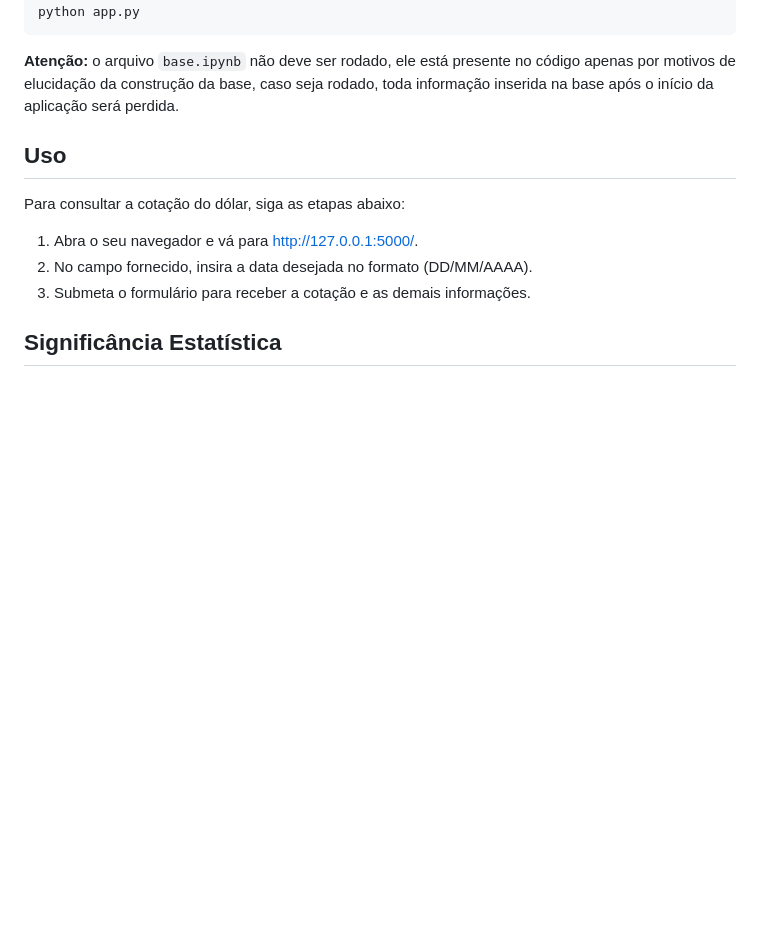
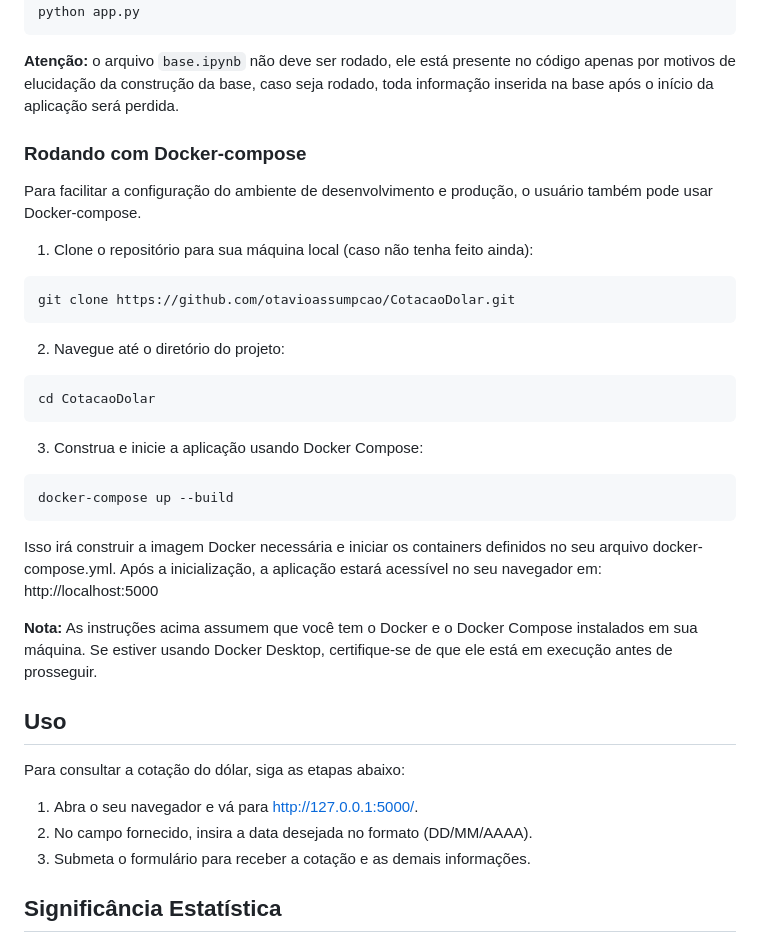
Before and after one commit to otavioassumpcao/CotacaoDolar, a Markdown page: README.md, the part around the change. Drawn GitHub-style; blank space fills up the shorter version.

````diff
--- a/README.md
+++ b/README.md
@@ -42,6 +42,28 @@ python app.py
 ```
 
 **Atenção:** o arquivo ```base.ipynb``` não deve ser rodado, ele está presente no código apenas por motivos de elucidação da construção da base, caso seja rodado, toda informação inserida na base após o início da aplicação será perdida.
+
+### Rodando com Docker-compose
+Para facilitar a configuração do ambiente de desenvolvimento e produção, o usuário também pode usar Docker-compose.
+
+1. Clone o repositório para sua máquina local (caso não tenha feito ainda):
+```bash
+git clone https://github.com/otavioassumpcao/CotacaoDolar.git
+```
+
+2. Navegue até o diretório do projeto:
+```bash
+cd CotacaoDolar
+```
+
+3. Construa e inicie a aplicação usando Docker Compose:
+```bash
+docker-compose up --build
+```
+Isso irá construir a imagem Docker necessária e iniciar os containers definidos no seu arquivo docker-compose.yml.
+Após a inicialização, a aplicação estará acessível no seu navegador em: http://localhost:5000
+
+**Nota:** As instruções acima assumem que você tem o Docker e o Docker Compose instalados em sua máquina. Se estiver usando Docker Desktop, certifique-se de que ele está em execução antes de prosseguir.
 
 ## Uso
 Para consultar a cotação do dólar, siga as etapas abaixo:
````
